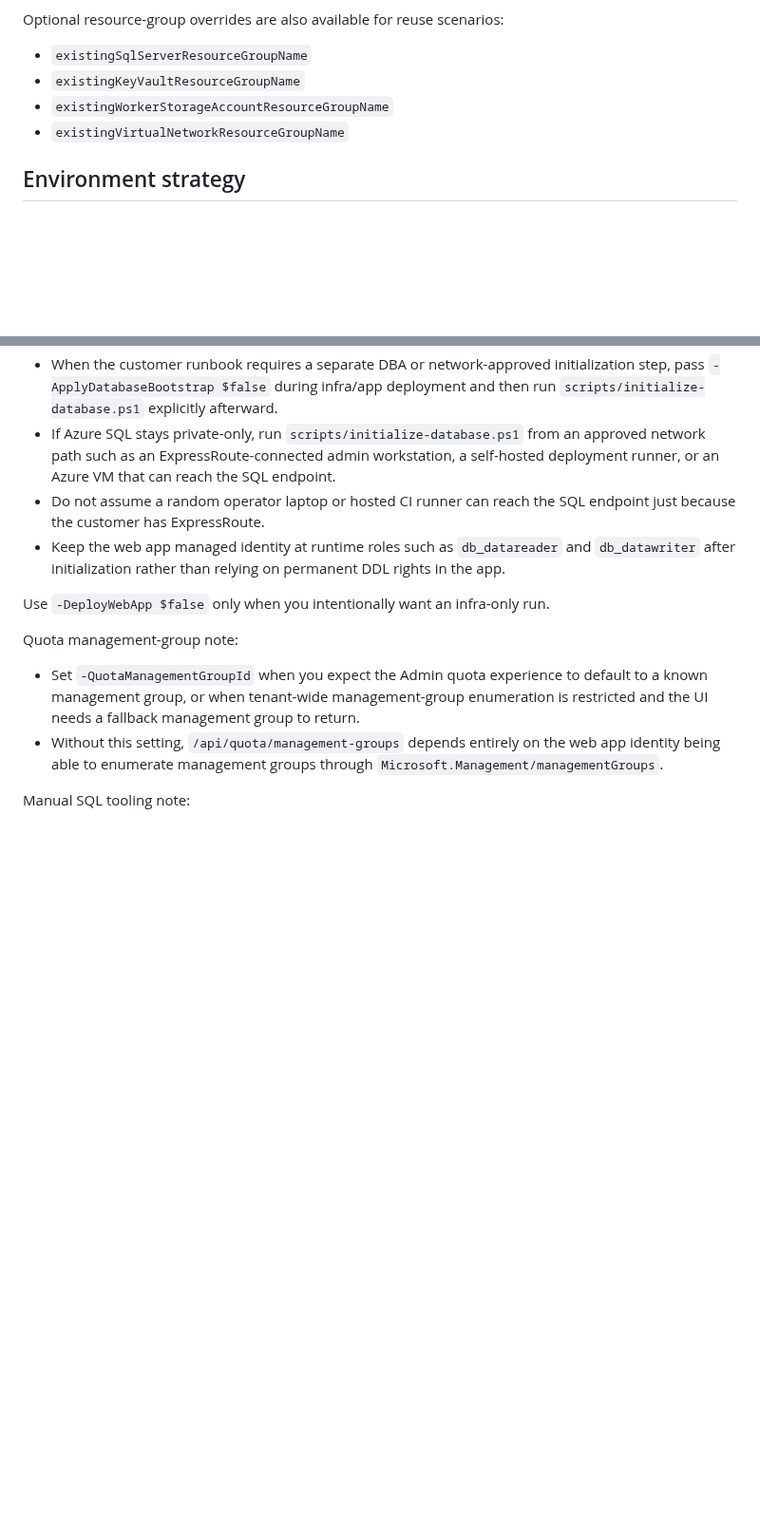
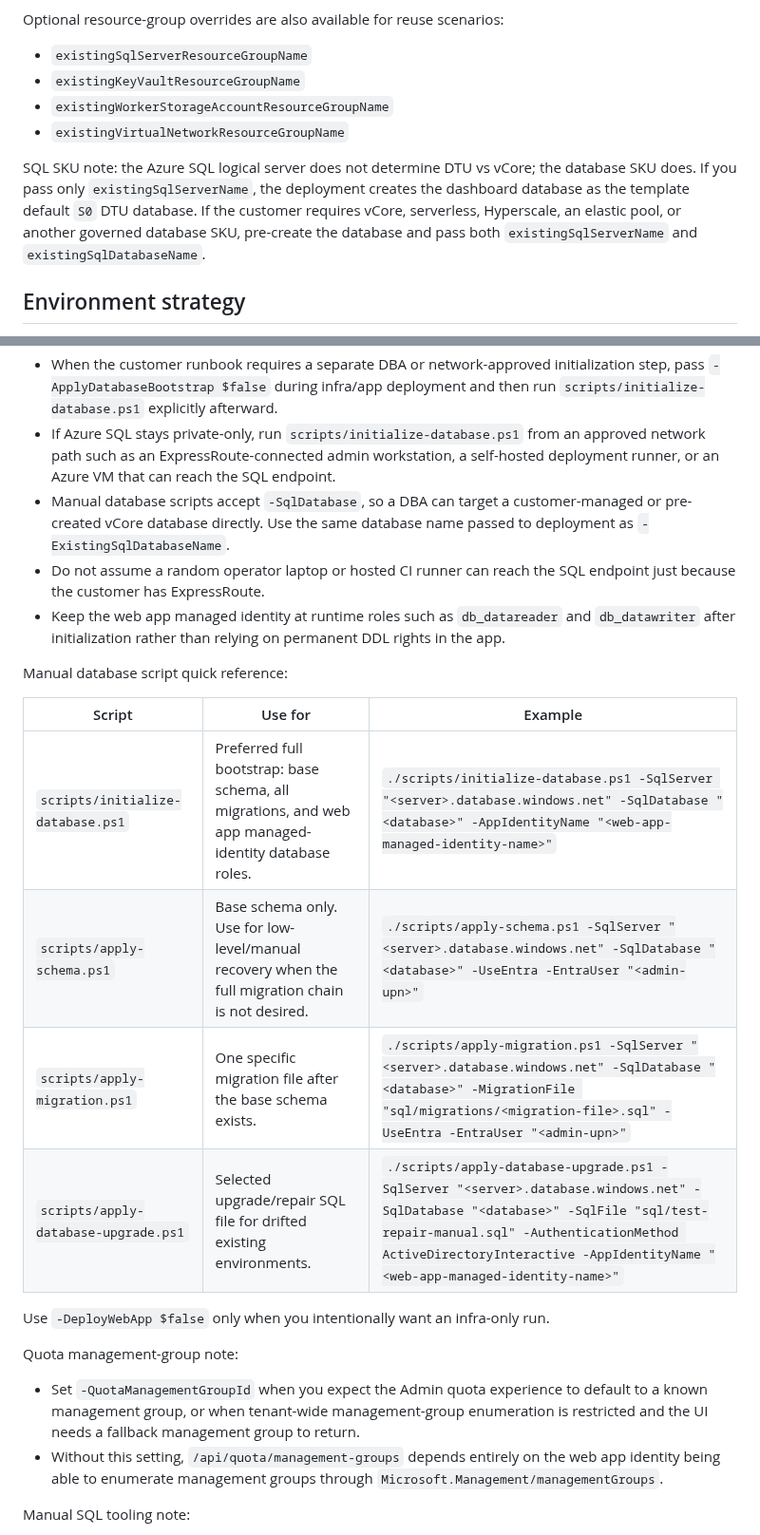
Before and after one commit to wjpigott/Capacity-Planning-Dashboard, a Markdown page: infra/bicep/README.md, 2 parts joined by grey strips. Shown at 95% size. GitHub-like rendering; blank space fills up the shorter version.

```diff
--- a/infra/bicep/README.md
+++ b/infra/bicep/README.md
@@ -99,6 +99,8 @@ Optional resource-group overrides are also available for reuse scenarios:
 - `existingWorkerStorageAccountResourceGroupName`
 - `existingVirtualNetworkResourceGroupName`
 
+SQL SKU note: the Azure SQL logical server does not determine DTU vs vCore; the database SKU does. If you pass only `existingSqlServerName`, the deployment creates the dashboard database as the template default `S0` DTU database. If the customer requires vCore, serverless, Hyperscale, an elastic pool, or another governed database SKU, pre-create the database and pass both `existingSqlServerName` and `existingSqlDatabaseName`.
+
 ## Environment strategy
 
 - Keep `dev` as the mutable build-and-verify environment.
@@ -146,8 +148,18 @@ Customer deployment note:
 - `deploy-infra.ps1` does not automatically switch to local `sqlcmd` execution just because the operator machine has SQL connectivity. Its built-in path still calls the deployed web app bootstrap endpoints unless you disable that step.
 - When the customer runbook requires a separate DBA or network-approved initialization step, pass `-ApplyDatabaseBootstrap $false` during infra/app deployment and then run `scripts/initialize-database.ps1` explicitly afterward.
 - If Azure SQL stays private-only, run `scripts/initialize-database.ps1` from an approved network path such as an ExpressRoute-connected admin workstation, a self-hosted deployment runner, or an Azure VM that can reach the SQL endpoint.
+- Manual database scripts accept `-SqlDatabase`, so a DBA can target a customer-managed or pre-created vCore database directly. Use the same database name passed to deployment as `-ExistingSqlDatabaseName`.
 - Do not assume a random operator laptop or hosted CI runner can reach the SQL endpoint just because the customer has ExpressRoute.
 - Keep the web app managed identity at runtime roles such as `db_datareader` and `db_datawriter` after initialization rather than relying on permanent DDL rights in the app.
+
+Manual database script quick reference:
+
+| Script | Use for | Example |
+|---|---|---|
+| `scripts/initialize-database.ps1` | Preferred full bootstrap: base schema, all migrations, and web app managed-identity database roles. | `./scripts/initialize-database.ps1 -SqlServer "<server>.database.windows.net" -SqlDatabase "<database>" -AppIdentityName "<web-app-managed-identity-name>"` |
+| `scripts/apply-schema.ps1` | Base schema only. Use for low-level/manual recovery when the full migration chain is not desired. | `./scripts/apply-schema.ps1 -SqlServer "<server>.database.windows.net" -SqlDatabase "<database>" -UseEntra -EntraUser "<admin-upn>"` |
+| `scripts/apply-migration.ps1` | One specific migration file after the base schema exists. | `./scripts/apply-migration.ps1 -SqlServer "<server>.database.windows.net" -SqlDatabase "<database>" -MigrationFile "sql/migrations/<migration-file>.sql" -UseEntra -EntraUser "<admin-upn>"` |
+| `scripts/apply-database-upgrade.ps1` | Selected upgrade/repair SQL file for drifted existing environments. | `./scripts/apply-database-upgrade.ps1 -SqlServer "<server>.database.windows.net" -SqlDatabase "<database>" -SqlFile "sql/test-repair-manual.sql" -AuthenticationMethod ActiveDirectoryInteractive -AppIdentityName "<web-app-managed-identity-name>"` |
 
 Use `-DeployWebApp $false` only when you intentionally want an infra-only run.
 
```
Also changed, not shown: README.md (+13 -0 lines), infra/README.md (+3 -0 lines).
